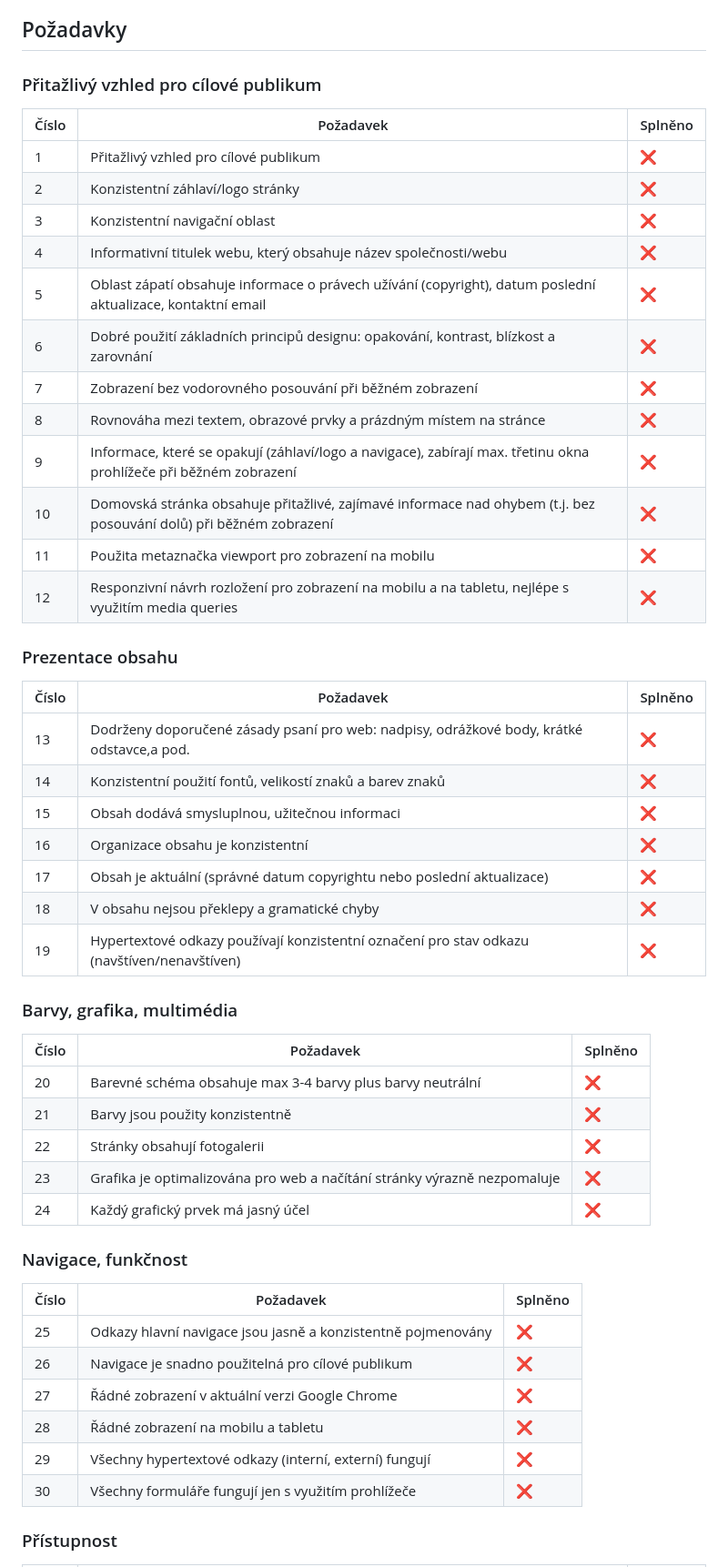
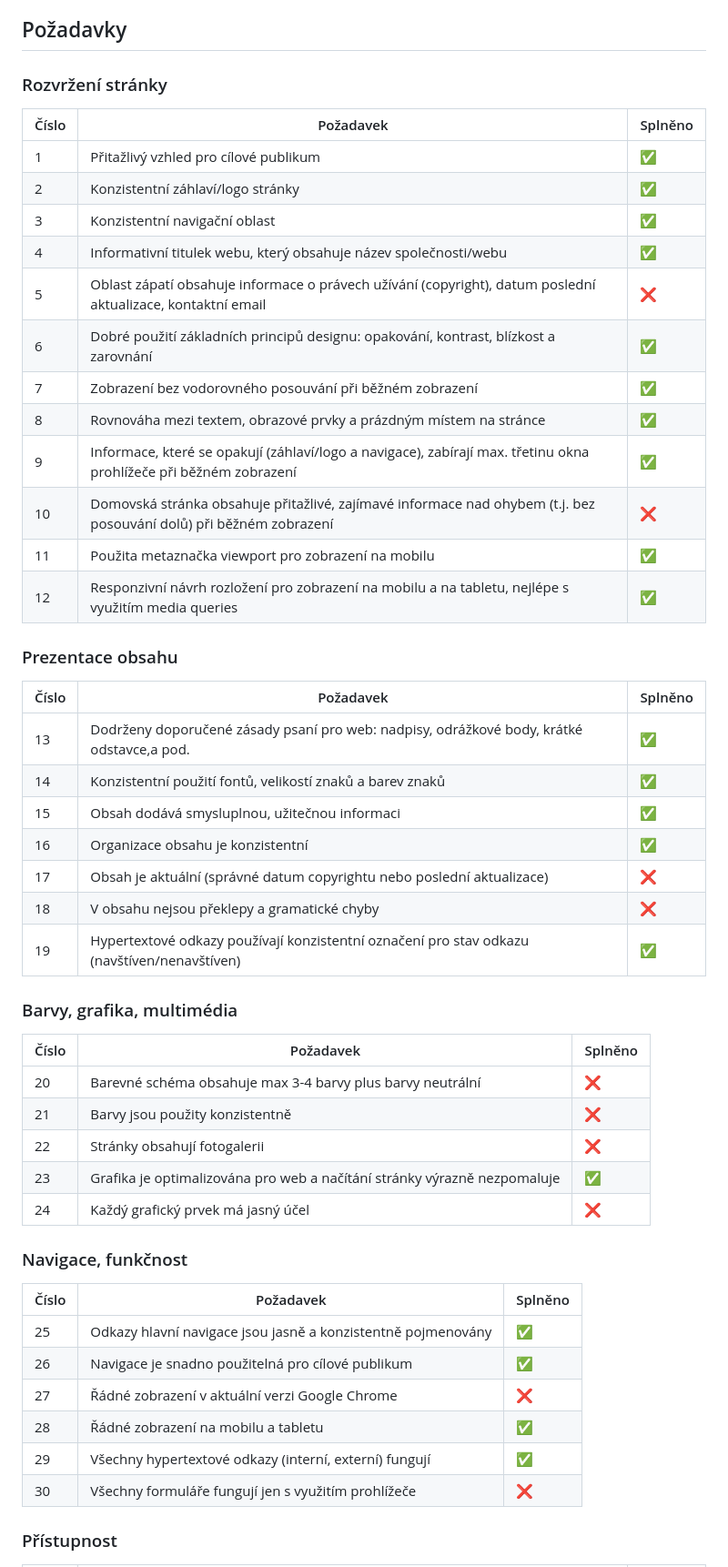
Before and after one commit to jsfraz/tnpw1-seminarni-prace, a Markdown page: README.md, the part around one of its changes. Shown at 91% size. GitHub-like rendering.

```diff
--- a/README.md
+++ b/README.md
@@ -13,34 +13,34 @@ Seminární práce na předmět KIT/TNPW1. [Funkční stránka](https://lide.uhk
 
 ## Požadavky
 
-### Přitažlivý vzhled pro cílové publikum
+### Rozvržení stránky
 
 | Číslo | Požadavek                                                                                                          | Splněno |
 | ----- | ------------------------------------------------------------------------------------------------------------------ | ------- |
-| 1     | Přitažlivý vzhled pro cílové publikum                                                                              | ❌       |
-| 2     | Konzistentní záhlaví/logo stránky                                                                                  | ❌       |
-| 3     | Konzistentní navigační oblast                                                                                      | ❌       |
-| 4     | Informativní titulek webu, který obsahuje název společnosti/webu                                                   | ❌       |
+| 1     | Přitažlivý vzhled pro cílové publikum                                                                              | ✅       |
+| 2     | Konzistentní záhlaví/logo stránky                                                                                  | ✅       |
+| 3     | Konzistentní navigační oblast                                                                                      | ✅       |
+| 4     | Informativní titulek webu, který obsahuje název společnosti/webu                                                   | ✅       |
 | 5     | Oblast zápatí obsahuje informace o právech užívání (copyright), datum poslední aktualizace, kontaktní email        | ❌       |
-| 6     | Dobré použití základních principů designu: opakování, kontrast, blízkost a zarovnání                               | ❌       |
-| 7     | Zobrazení bez vodorovného posouvání při běžném zobrazení                                                           | ❌       |
-| 8     | Rovnováha mezi textem, obrazové prvky a prázdným místem na stránce                                                 | ❌       |
-| 9     | Informace, které se opakují (záhlaví/logo a navigace), zabírají max. třetinu okna prohlížeče při běžném zobrazení  | ❌       |
+| 6     | Dobré použití základních principů designu: opakování, kontrast, blízkost a zarovnání                               | ✅       |
+| 7     | Zobrazení bez vodorovného posouvání při běžném zobrazení                                                           | ✅       |
+| 8     | Rovnováha mezi textem, obrazové prvky a prázdným místem na stránce                                                 | ✅       |
+| 9     | Informace, které se opakují (záhlaví/logo a navigace), zabírají max. třetinu okna prohlížeče při běžném zobrazení  | ✅       |
 | 10    | Domovská stránka obsahuje přitažlivé, zajímavé informace nad ohybem (t.j. bez posouvání dolů) při běžném zobrazení | ❌       |
-| 11    | Použita metaznačka viewport pro zobrazení na mobilu                                                                | ❌       |
-| 12    | Responzivní návrh rozložení pro zobrazení na mobilu a na tabletu, nejlépe s využitím media queries                 | ❌       |
+| 11    | Použita metaznačka viewport pro zobrazení na mobilu                                                                | ✅       |
+| 12    | Responzivní návrh rozložení pro zobrazení na mobilu a na tabletu, nejlépe s využitím media queries                 | ✅       |
 
 ### Prezentace obsahu
 
 | Číslo | Požadavek                                                                                   | Splněno |
 | ----- | ------------------------------------------------------------------------------------------- | ------- |
-| 13    | Dodrženy doporučené zásady psaní pro web: nadpisy, odrážkové body, krátké odstavce,a pod.   | ❌       |
-| 14    | Konzistentní použití fontů, velikostí znaků a barev znaků                                   | ❌       |
-| 15    | Obsah dodává smysluplnou, užitečnou informaci                                               | ❌       |
-| 16    | Organizace obsahu je konzistentní                                                           | ❌       |
+| 13    | Dodrženy doporučené zásady psaní pro web: nadpisy, odrážkové body, krátké odstavce,a pod.   | ✅       |
+| 14    | Konzistentní použití fontů, velikostí znaků a barev znaků                                   | ✅       |
+| 15    | Obsah dodává smysluplnou, užitečnou informaci                                               | ✅       |
+| 16    | Organizace obsahu je konzistentní                                                           | ✅       |
 | 17    | Obsah je aktuální (správné datum copyrightu nebo poslední aktualizace)                      | ❌       |
 | 18    | V obsahu nejsou překlepy a gramatické chyby                                                 | ❌       |
-| 19    | Hypertextové odkazy používají konzistentní označení pro stav odkazu (navštíven/nenavštíven) | ❌       |
+| 19    | Hypertextové odkazy používají konzistentní označení pro stav odkazu (navštíven/nenavštíven) | ✅       |
 
 ### Barvy, grafika, multimédia
 
@@ -49,18 +49,18 @@ Seminární práce na předmět KIT/TNPW1. [Funkční stránka](https://lide.uhk
 | 20    | Barevné schéma obsahuje max 3-4 barvy plus barvy neutrální               | ❌       |
 | 21    | Barvy jsou použity konzistentně                                          | ❌       |
 | 22    | Stránky obsahují fotogalerii                                             | ❌       |
-| 23    | Grafika je optimalizována pro web a načítání stránky výrazně nezpomaluje | ❌       |
+| 23    | Grafika je optimalizována pro web a načítání stránky výrazně nezpomaluje | ✅       |
 | 24    | Každý grafický prvek má jasný účel                                       | ❌       |
 
 ### Navigace, funkčnost
 
 | Číslo | Požadavek                                                    | Splněno |
 | ----- | ------------------------------------------------------------ | ------- |
-| 25    | Odkazy hlavní navigace jsou jasně a konzistentně pojmenovány | ❌       |
-| 26    | Navigace je snadno použitelná pro cílové publikum            | ❌       |
+| 25    | Odkazy hlavní navigace jsou jasně a konzistentně pojmenovány | ✅       |
+| 26    | Navigace je snadno použitelná pro cílové publikum            | ✅       |
 | 27    | Řádné zobrazení v aktuální verzi Google Chrome               | ❌       |
-| 28    | Řádné zobrazení na mobilu a tabletu                          | ❌       |
-| 29    | Všechny hypertextové odkazy (interní, externí) fungují       | ❌       |
+| 28    | Řádné zobrazení na mobilu a tabletu                          | ✅       |
+| 29    | Všechny hypertextové odkazy (interní, externí) fungují       | ✅       |
 | 30    | Všechny formuláře fungují jen s využitím prohlížeče          | ❌       |
 
 ### Přístupnost
```
Also changed, not shown: other parts of README.md (+13 -13 lines).
